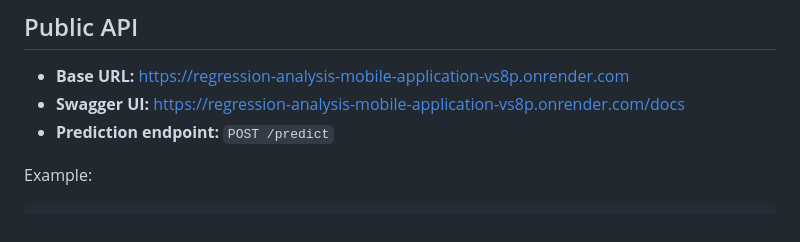
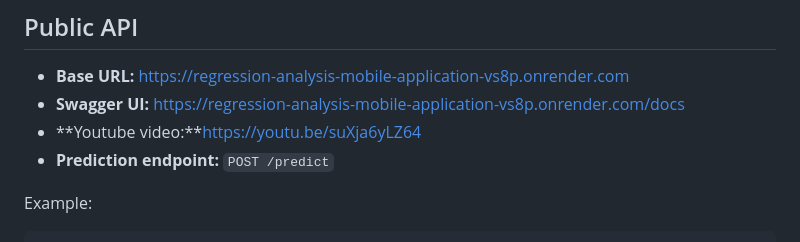
Before and after one commit to Beulla/regression_analysis_mobile_application, a Markdown page: README.md, the part around the change. GitHub-like rendering.

Commit message:
Add YouTube video link to README

```diff
--- a/README.md
+++ b/README.md
@@ -67,6 +67,7 @@ summative/
 
 - **Base URL:** https://regression-analysis-mobile-application-vs8p.onrender.com
 - **Swagger UI:** https://regression-analysis-mobile-application-vs8p.onrender.com/docs
+- **Youtube video:**https://youtu.be/suXja6yLZ64
 - **Prediction endpoint:** `POST /predict`
 
 Example:
```
